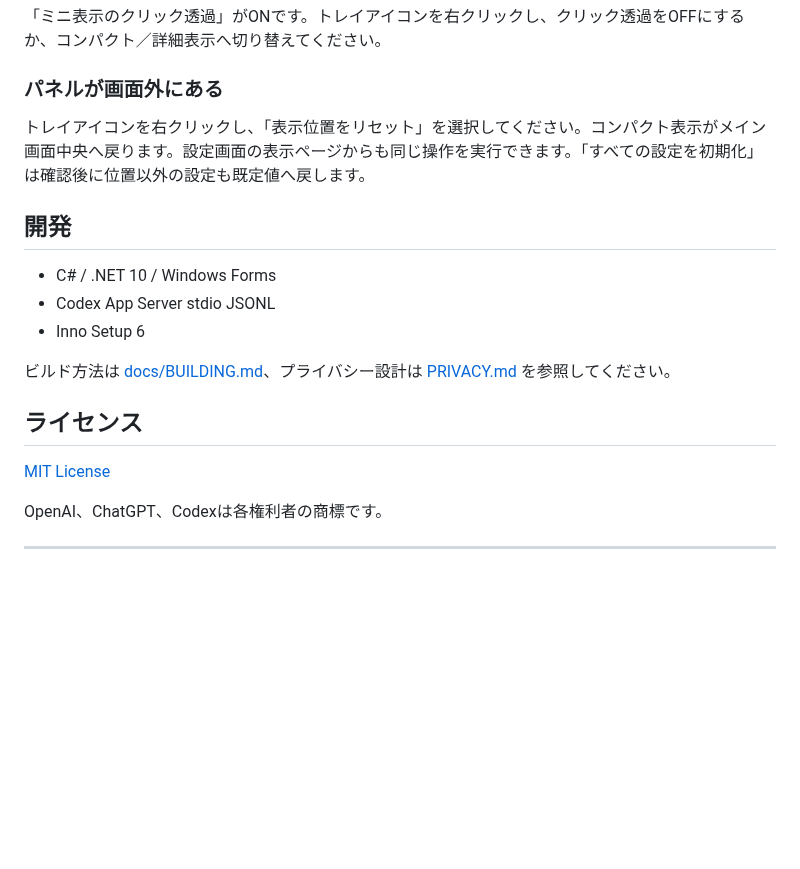
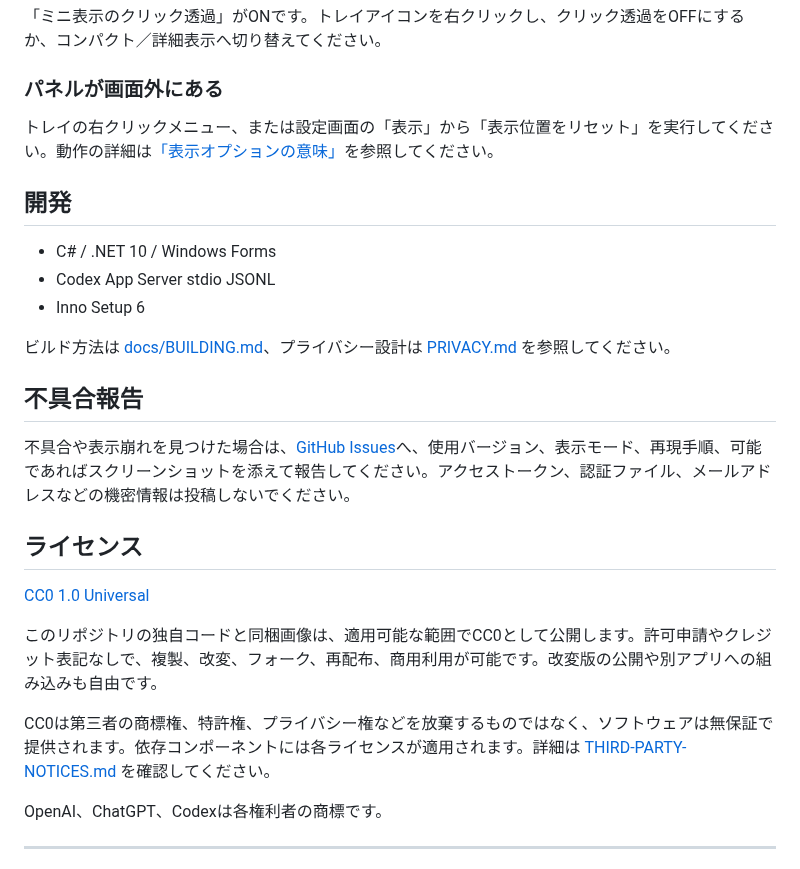
Before and after one commit to ukr8b3g-cmyk/QuotaTray, a Markdown page: README.md, the part around one of its changes. GitHub-like rendering; blank space fills up the shorter version.

```diff
--- a/README.md
+++ b/README.md
@@ -138,7 +175,7 @@ v0.1.2では透明度をスライダー操作中に表示パネルへ反映し
 
 ### パネルが画面外にある
 
-トレイアイコンを右クリックし、「表示位置をリセット」を選択してください。コンパクト表示がメイン画面中央へ戻ります。設定画面の表示ページからも同じ操作を実行できます。「すべての設定を初期化」は確認後に位置以外の設定も既定値へ戻します。
+トレイの右クリックメニュー、または設定画面の「表示」から「表示位置をリセット」を実行してください。動作の詳細は[「表示オプションの意味」](#表示オプションの意味)を参照してください。
 
 ## 開発
 
@@ -148,9 +185,17 @@ v0.1.2では透明度をスライダー操作中に表示パネルへ反映し
 
 ビルド方法は [docs/BUILDING.md](docs/BUILDING.md)、プライバシー設計は [PRIVACY.md](PRIVACY.md) を参照してください。
 
+## 不具合報告
+
+不具合や表示崩れを見つけた場合は、[GitHub Issues](https://github.com/ukr8b3g-cmyk/QuotaTray/issues)へ、使用バージョン、表示モード、再現手順、可能であればスクリーンショットを添えて報告してください。アクセストークン、認証ファイル、メールアドレスなどの機密情報は投稿しないでください。
+
 ## ライセンス
 
-[MIT License](LICENSE)
+[CC0 1.0 Universal](LICENSE)
+
+このリポジトリの独自コードと同梱画像は、適用可能な範囲でCC0として公開します。許可申請やクレジット表記なしで、複製、改変、フォーク、再配布、商用利用が可能です。改変版の公開や別アプリへの組み込みも自由です。
+
+CC0は第三者の商標権、特許権、プライバシー権などを放棄するものではなく、ソフトウェアは無保証で提供されます。依存コンポーネントには各ライセンスが適用されます。詳細は [THIRD-PARTY-NOTICES.md](THIRD-PARTY-NOTICES.md) を確認してください。
 
 OpenAI、ChatGPT、Codexは各権利者の商標です。
 
```
Also changed, not shown: other parts of README.md (+41 -4 lines), CHANGELOG.md (+2 -0 lines), docs/images/settings-general-ja.png (added), docs/images/settings-history-ja.png (added), docs/images/settings-language-ja.png (added), docs/images/tray-menu-ja.png (added), 2 other files.
